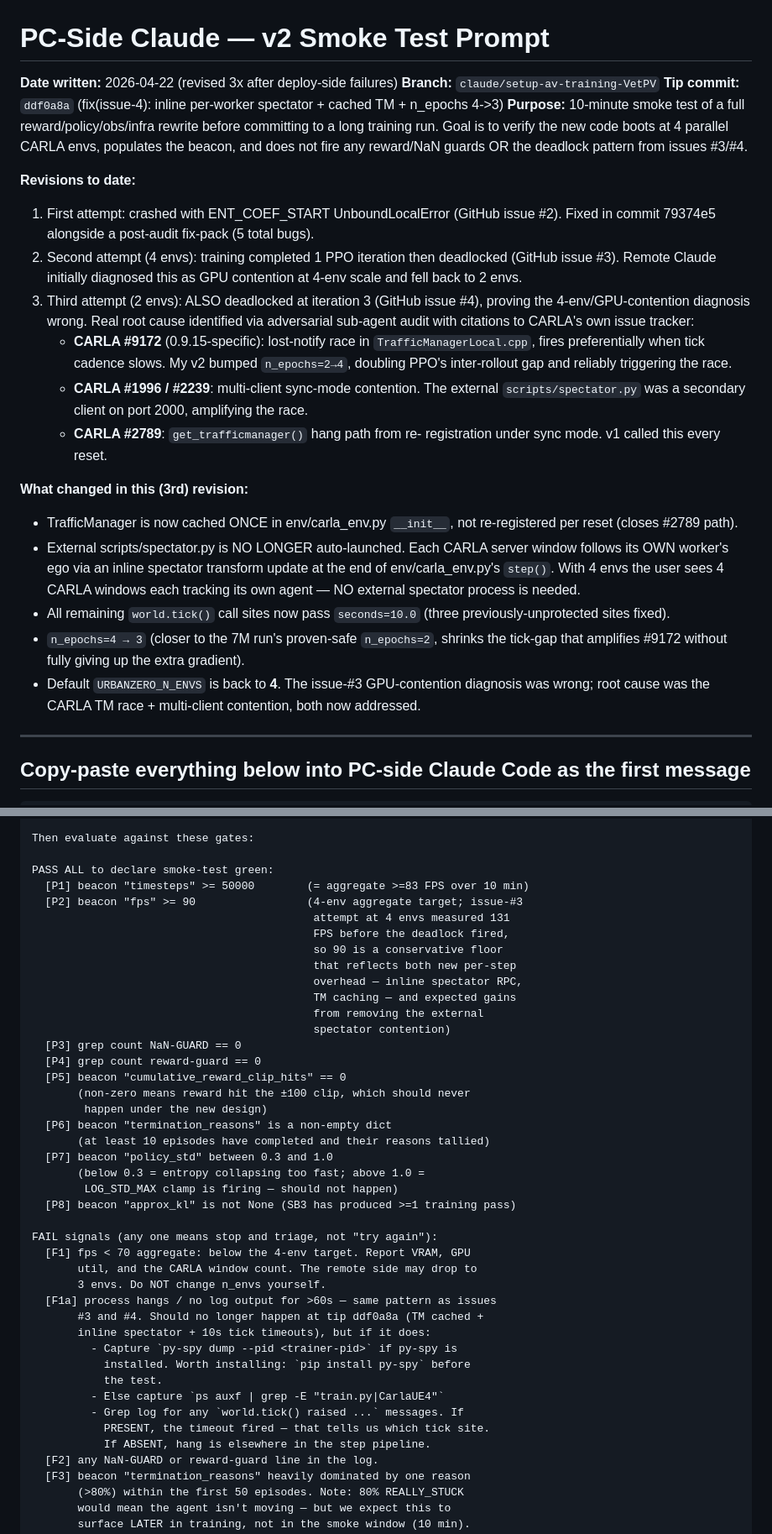
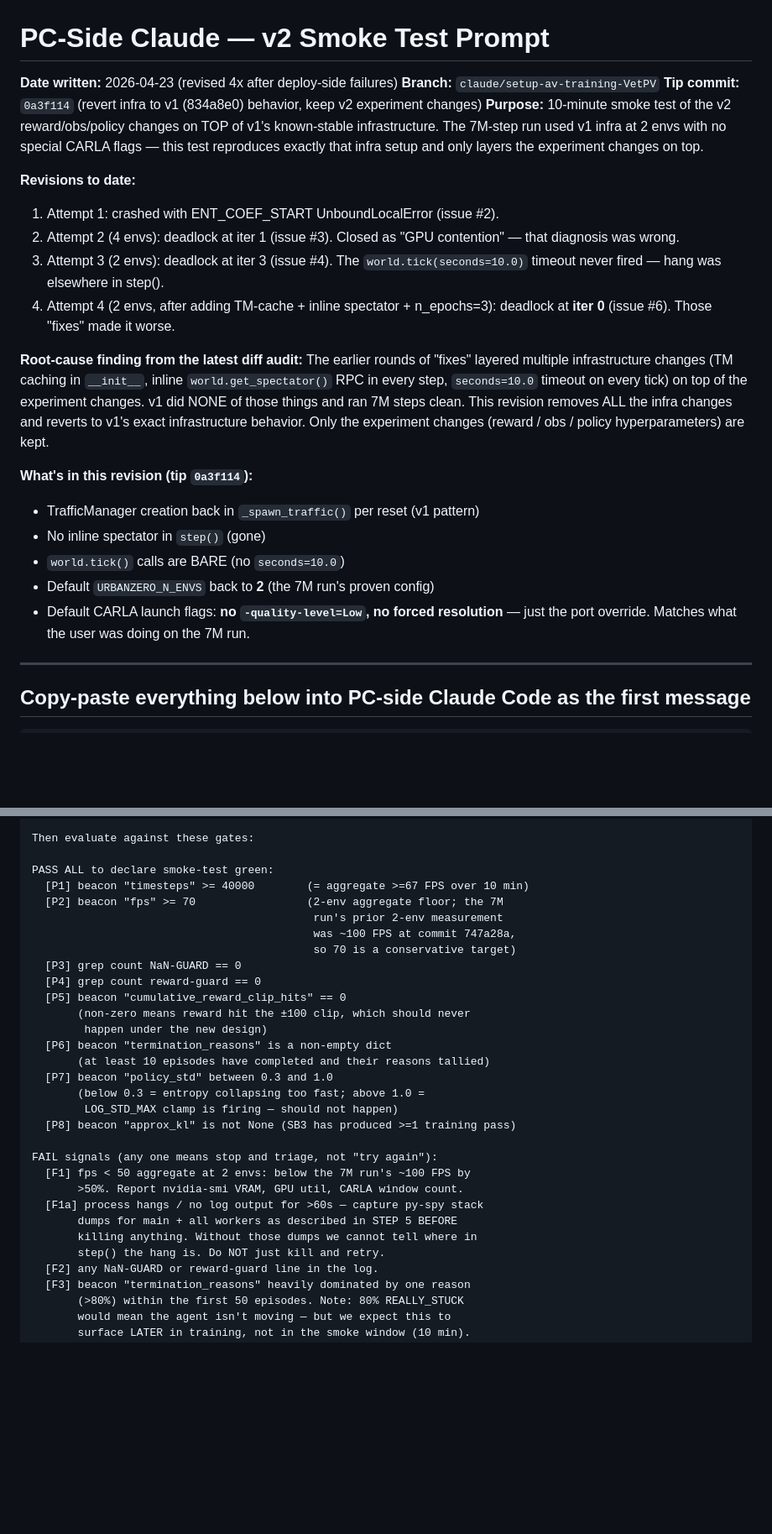
Before and after one commit to AadityaMishra1/UrbanZero, a Markdown page: PC_CLAUDE_SMOKE_V2.md, 2 parts joined by grey strips. Shown at 84% size. Drawn GitHub-style; blank space fills up the shorter version.

```diff
--- a/PC_CLAUDE_SMOKE_V2.md
+++ b/PC_CLAUDE_SMOKE_V2.md
@@ -1,47 +1,31 @@
 # PC-Side Claude — v2 Smoke Test Prompt
 
-**Date written:** 2026-04-22 (revised 3x after deploy-side failures)
+**Date written:** 2026-04-23 (revised 4x after deploy-side failures)
 **Branch:** `claude/setup-av-training-VetPV`
-**Tip commit:** `ddf0a8a` (fix(issue-4): inline per-worker spectator + cached TM + n_epochs 4->3)
-**Purpose:** 10-minute smoke test of a full reward/policy/obs/infra rewrite before committing to a long training run. Goal is to verify the new code boots at 4 parallel CARLA envs, populates the beacon, and does not fire any reward/NaN guards OR the deadlock pattern from issues #3/#4.
+**Tip commit:** `0a3f114` (revert infra to v1 (834a8e0) behavior, keep v2 experiment changes)
+**Purpose:** 10-minute smoke test of the v2 reward/obs/policy changes on TOP of v1's known-stable infrastructure. The 7M-step run used v1 infra at 2 envs with no special CARLA flags — this test reproduces exactly that infra setup and only layers the experiment changes on top.
 
 **Revisions to date:**
-1. First attempt: crashed with ENT_COEF_START UnboundLocalError (GitHub
-   issue #2). Fixed in commit 79374e5 alongside a post-audit fix-pack
-   (5 total bugs).
-2. Second attempt (4 envs): training completed 1 PPO iteration then
-   deadlocked (GitHub issue #3). Remote Claude initially diagnosed this
-   as GPU contention at 4-env scale and fell back to 2 envs.
-3. Third attempt (2 envs): ALSO deadlocked at iteration 3 (GitHub issue
-   #4), proving the 4-env/GPU-contention diagnosis wrong. Real root cause
-   identified via adversarial sub-agent audit with citations to CARLA's
-   own issue tracker:
-     - **CARLA #9172** (0.9.15-specific): lost-notify race in
-       `TrafficManagerLocal.cpp`, fires preferentially when tick cadence
-       slows. My v2 bumped `n_epochs=2→4`, doubling PPO's inter-rollout
-       gap and reliably triggering the race.
-     - **CARLA #1996 / #2239**: multi-client sync-mode contention. The
-       external `scripts/spectator.py` was a secondary client on port
-       2000, amplifying the race.
-     - **CARLA #2789**: `get_trafficmanager()` hang path from re-
-       registration under sync mode. v1 called this every reset.
+1. Attempt 1: crashed with ENT_COEF_START UnboundLocalError (issue #2).
+2. Attempt 2 (4 envs): deadlock at iter 1 (issue #3). Closed as "GPU contention" — that diagnosis was wrong.
+3. Attempt 3 (2 envs): deadlock at iter 3 (issue #4). The `world.tick(seconds=10.0)` timeout never fired — hang was elsewhere in step().
+4. Attempt 4 (2 envs, after adding TM-cache + inline spectator + n_epochs=3): deadlock at **iter 0** (issue #6). Those "fixes" made it worse.
 
-**What changed in this (3rd) revision:**
-- TrafficManager is now cached ONCE in env/carla_env.py `__init__`, not
-  re-registered per reset (closes #2789 path).
-- External scripts/spectator.py is NO LONGER auto-launched. Each CARLA
-  server window follows its OWN worker's ego via an inline spectator
-  transform update at the end of env/carla_env.py's `step()`. With 4
-  envs the user sees 4 CARLA windows each tracking its own agent —
-  NO external spectator process is needed.
-- All remaining `world.tick()` call sites now pass `seconds=10.0` (three
-  previously-unprotected sites fixed).
-- `n_epochs=4 → 3` (closer to the 7M run's proven-safe `n_epochs=2`,
-  shrinks the tick-gap that amplifies #9172 without fully giving up
-  the extra gradient).
-- Default `URBANZERO_N_ENVS` is back to **4**. The issue-#3 GPU-contention
-  diagnosis was wrong; root cause was the CARLA TM race + multi-client
-  contention, both now addressed.
+**Root-cause finding from the latest diff audit:**
+The earlier rounds of "fixes" layered multiple infrastructure changes
+(TM caching in `__init__`, inline `world.get_spectator()` RPC in every
+step, `seconds=10.0` timeout on every tick) on top of the experiment
+changes. v1 did NONE of those things and ran 7M steps clean. This
+revision removes ALL the infra changes and reverts to v1's exact
+infrastructure behavior. Only the experiment changes (reward / obs /
+policy hyperparameters) are kept.
+
+**What's in this revision (tip `0a3f114`):**
+- TrafficManager creation back in `_spawn_traffic()` per reset (v1 pattern)
+- No inline spectator in `step()` (gone)
+- `world.tick()` calls are BARE (no `seconds=10.0`)
+- Default `URBANZERO_N_ENVS` back to **2** (the 7M run's proven config)
+- Default CARLA launch flags: **no `-quality-level=Low`, no forced resolution** — just the port override. Matches what the user was doing on the 7M run.
 
 ---
 
@@ -295,16 +265,11 @@ Kill the session regardless of outcome:
 Then evaluate against these gates:
 
 PASS ALL to declare smoke-test green:
-  [P1] beacon "timesteps" >= 50000        (= aggregate >=83 FPS over 10 min)
-  [P2] beacon "fps" >= 90                 (4-env aggregate target; issue-#3
-                                           attempt at 4 envs measured 131
-                                           FPS before the deadlock fired,
-                                           so 90 is a conservative floor
-                                           that reflects both new per-step
-                                           overhead — inline spectator RPC,
-                                           TM caching — and expected gains
-                                           from removing the external
-                                           spectator contention)
+  [P1] beacon "timesteps" >= 40000        (= aggregate >=67 FPS over 10 min)
+  [P2] beacon "fps" >= 70                 (2-env aggregate floor; the 7M
+                                           run's prior 2-env measurement
+                                           was ~100 FPS at commit 747a28a,
+                                           so 70 is a conservative target)
   [P3] grep count NaN-GUARD == 0
   [P4] grep count reward-guard == 0
   [P5] beacon "cumulative_reward_clip_hits" == 0
@@ -318,19 +283,12 @@ PASS ALL to declare smoke-test green:
   [P8] beacon "approx_kl" is not None (SB3 has produced >=1 training pass)
 
 FAIL signals (any one means stop and triage, not "try again"):
-  [F1] fps < 70 aggregate: below the 4-env target. Report VRAM, GPU
-       util, and the CARLA window count. The remote side may drop to
-       3 envs. Do NOT change n_envs yourself.
-  [F1a] process hangs / no log output for >60s — same pattern as issues
-       #3 and #4. Should no longer happen at tip ddf0a8a (TM cached +
-       inline spectator + 10s tick timeouts), but if it does:
-         - Capture `py-spy dump --pid <trainer-pid>` if py-spy is
-           installed. Worth installing: `pip install py-spy` before
-           the test.
-         - Else capture `ps auxf | grep -E "train.py|CarlaUE4"`
-         - Grep log for any `world.tick() raised ...` messages. If
-           PRESENT, the timeout fired — that tells us which tick site.
-           If ABSENT, hang is elsewhere in the step pipeline.
+  [F1] fps < 50 aggregate at 2 envs: below the 7M run's ~100 FPS by
+       >50%. Report nvidia-smi VRAM, GPU util, CARLA window count.
+  [F1a] process hangs / no log output for >60s — capture py-spy stack
+       dumps for main + all workers as described in STEP 5 BEFORE
+       killing anything. Without those dumps we cannot tell where in
+       step() the hang is. Do NOT just kill and retry.
   [F2] any NaN-GUARD or reward-guard line in the log.
   [F3] beacon "termination_reasons" heavily dominated by one reason
        (>80%) within the first 50 episodes. Note: 80% REALLY_STUCK
```
Also changed, not shown: other parts of PC_CLAUDE_SMOKE_V2.md (+68 -82 lines).
